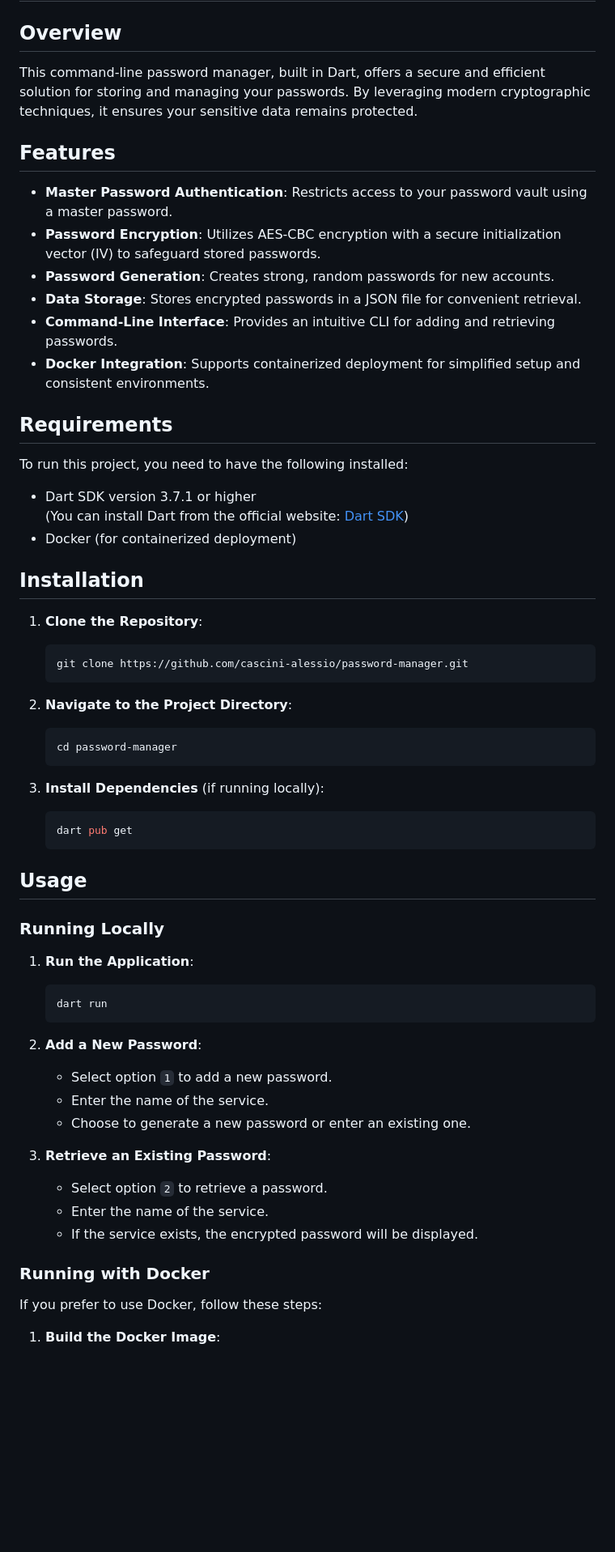
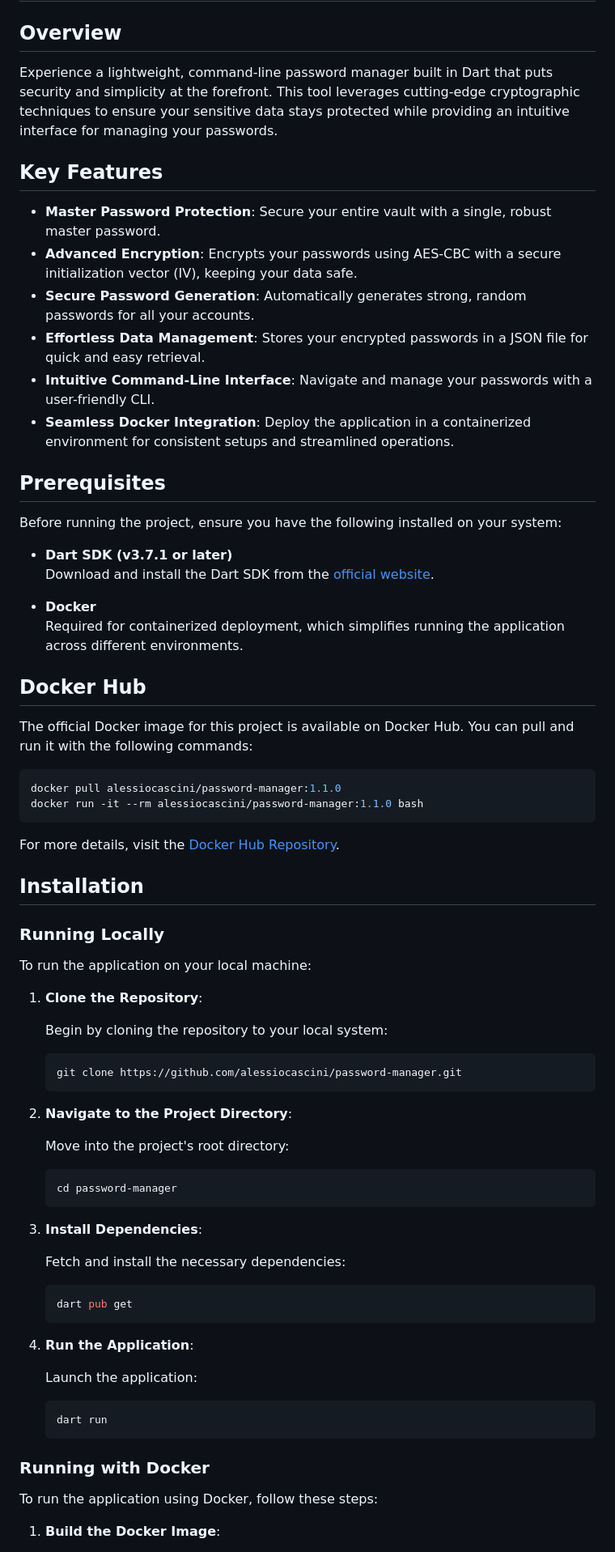
Before and after one commit to alessiocascini/password-manager, a Markdown page: README.md, the part around the change printed below. Shown: that part at 81% size. GitHub-like rendering; blank space fills up the shorter version.

````diff
--- a/README.md
+++ b/README.md
@@ -2,69 +2,78 @@
 
 ## Overview
 
-This command-line password manager, built in Dart, offers a secure and efficient solution for storing and managing your passwords. By leveraging modern cryptographic techniques, it ensures your sensitive data remains protected.
+Experience a lightweight, command-line password manager built in Dart that puts security and simplicity at the forefront. This tool leverages cutting-edge cryptographic techniques to ensure your sensitive data stays protected while providing an intuitive interface for managing your passwords.
 
-## Features
+## Key Features
 
-- **Master Password Authentication**: Restricts access to your password vault using a master password.
-- **Password Encryption**: Utilizes AES-CBC encryption with a secure initialization vector (IV) to safeguard stored passwords.
-- **Password Generation**: Creates strong, random passwords for new accounts.
-- **Data Storage**: Stores encrypted passwords in a JSON file for convenient retrieval.
-- **Command-Line Interface**: Provides an intuitive CLI for adding and retrieving passwords.
-- **Docker Integration**: Supports containerized deployment for simplified setup and consistent environments.
+- **Master Password Protection**: Secure your entire vault with a single, robust master password.
+- **Advanced Encryption**: Encrypts your passwords using AES-CBC with a secure initialization vector (IV), keeping your data safe.
+- **Secure Password Generation**: Automatically generates strong, random passwords for all your accounts.
+- **Effortless Data Management**: Stores your encrypted passwords in a JSON file for quick and easy retrieval.
+- **Intuitive Command-Line Interface**: Navigate and manage your passwords with a user-friendly CLI.
+- **Seamless Docker Integration**: Deploy the application in a containerized environment for consistent setups and streamlined operations.
 
-## Requirements
+## Prerequisites
 
-To run this project, you need to have the following installed:
+Before running the project, ensure you have the following installed on your system:
 
-- Dart SDK version 3.7.1 or higher
-  (You can install Dart from the official website: [Dart SDK](https://dart.dev/get-dart))
-- Docker (for containerized deployment)
+- **Dart SDK (v3.7.1 or later)**
+  Download and install the Dart SDK from the [official website](https://dart.dev/get-dart).
+
+- **Docker**
+  Required for containerized deployment, which simplifies running the application across different environments.
+
+## Docker Hub
+
+The official Docker image for this project is available on Docker Hub. You can pull and run it with the following commands:
+
+```bash
+docker pull alessiocascini/password-manager:1.1.0
+docker run -it --rm alessiocascini/password-manager:1.1.0 bash
+```
+
+For more details, visit the [Docker Hub Repository](https://hub.docker.com/repository/docker/alessiocascini/password-manager).
 
 ## Installation
 
+### Running Locally
+
+To run the application on your local machine:
+
 1. **Clone the Repository**:
 
+   Begin by cloning the repository to your local system:
+
    ```bash
-   git clone https://github.com/cascini-alessio/password-manager.git
+   git clone https://github.com/alessiocascini/password-manager.git
    ```
 
 2. **Navigate to the Project Directory**:
+
+   Move into the project's root directory:
 
    ```bash
    cd password-manager
    ```
 
-3. **Install Dependencies** (if running locally):
+3. **Install Dependencies**:
+
+   Fetch and install the necessary dependencies:
 
    ```bash
    dart pub get
    ```
 
-## Usage
+4. **Run the Application**:
 
-### Running Locally
-
-1. **Run the Application**:
+   Launch the application:
 
    ```bash
    dart run
    ```
 
-2. **Add a New Password**:
-
-   - Select option `1` to add a new password.
-   - Enter the name of the service.
-   - Choose to generate a new password or enter an existing one.
-
-3. **Retrieve an Existing Password**:
-
-   - Select option `2` to retrieve a password.
-   - Enter the name of the service.
-   - If the service exists, the encrypted password will be displayed.
-
 ### Running with Docker
 
-If you prefer to use Docker, follow these steps:
+To run the application using Docker, follow these steps:
 
 1. **Build the Docker Image**:
````
Also changed, not shown: other parts of README.md (+27 -9 lines).
